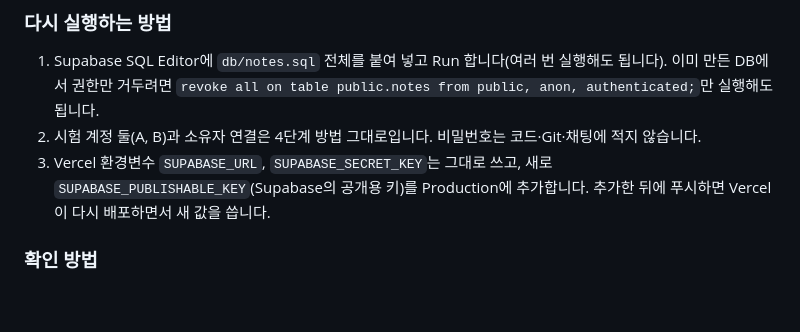
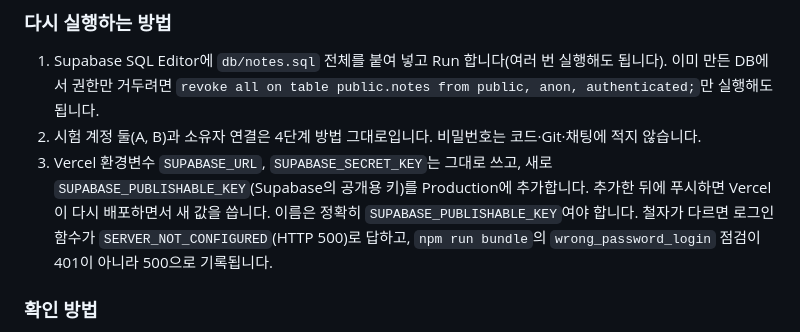
Before and after one commit to sby1234-ai/choi-bujang-secret-vault, a Markdown page: README.md, the part around the change. Rendered like a GitHub page; blank space fills up the shorter version.

Commit message:
5단계 저장점

```diff
--- a/README.md
+++ b/README.md
@@ -159,7 +159,7 @@ Supabase Auth 이메일·비밀번호 로그인과 로그아웃 화면이 있고
 
 1. Supabase SQL Editor에 `db/notes.sql` 전체를 붙여 넣고 Run 합니다(여러 번 실행해도 됩니다). 이미 만든 DB에서 권한만 거두려면 `revoke all on table public.notes from public, anon, authenticated;`만 실행해도 됩니다.
 2. 시험 계정 둘(A, B)과 소유자 연결은 4단계 방법 그대로입니다. 비밀번호는 코드·Git·채팅에 적지 않습니다.
-3. Vercel 환경변수 `SUPABASE_URL`, `SUPABASE_SECRET_KEY`는 그대로 쓰고, 새로 `SUPABASE_PUBLISHABLE_KEY`(Supabase의 공개용 키)를 Production에 추가합니다. 추가한 뒤에 푸시하면 Vercel이 다시 배포하면서 새 값을 씁니다.
+3. Vercel 환경변수 `SUPABASE_URL`, `SUPABASE_SECRET_KEY`는 그대로 쓰고, 새로 `SUPABASE_PUBLISHABLE_KEY`(Supabase의 공개용 키)를 Production에 추가합니다. 추가한 뒤에 푸시하면 Vercel이 다시 배포하면서 새 값을 씁니다. 이름은 정확히 `SUPABASE_PUBLISHABLE_KEY`여야 합니다. 철자가 다르면 로그인 함수가 `SERVER_NOT_CONFIGURED`(HTTP 500)로 답하고, `npm run bundle`의 `wrong_password_login` 점검이 401이 아니라 500으로 기록됩니다.
 
 ### 확인 방법
 
```
